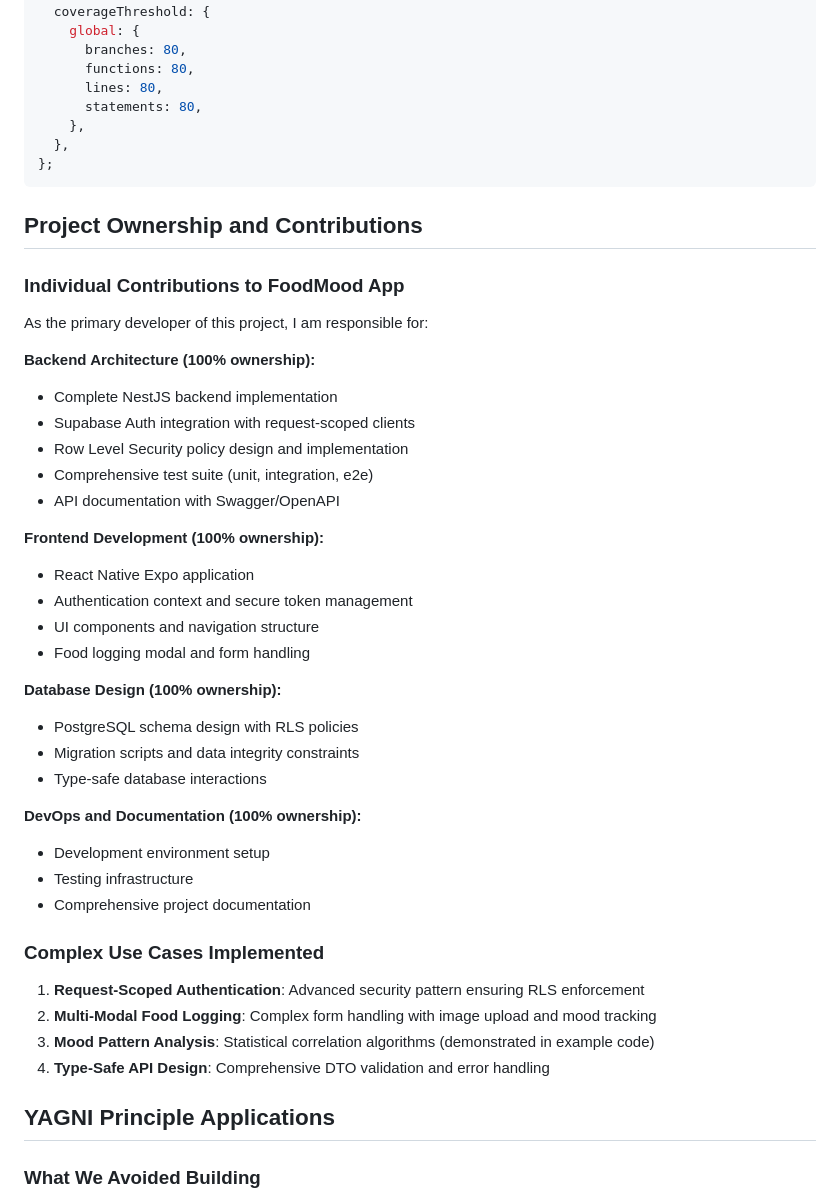
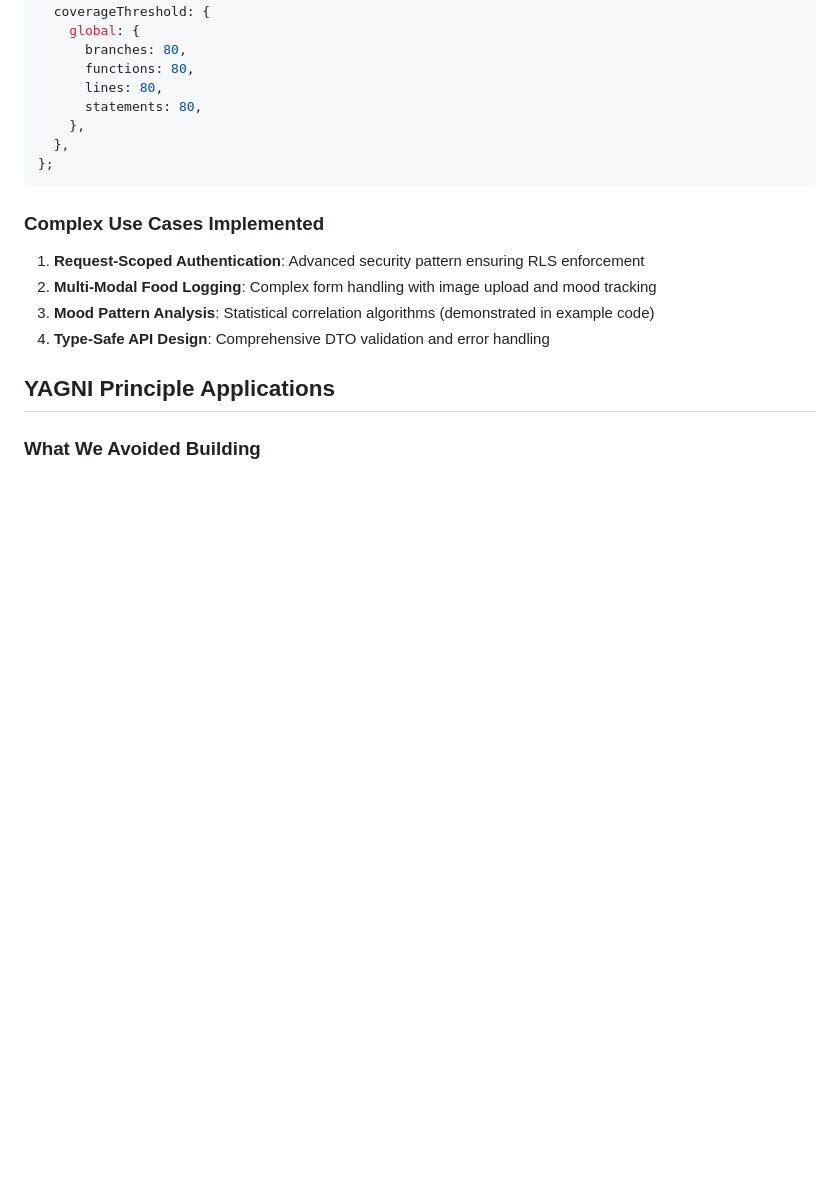
Before and after one commit to cagataycode/foodmoodapp, a Markdown page: REFACTORING_WORKFLOW.md, the part around the change. Drawn GitHub-style; blank space fills up the shorter version.

````diff
--- a/REFACTORING_WORKFLOW.md
+++ b/REFACTORING_WORKFLOW.md
@@ -700,39 +700,6 @@ module.exports = {
 };
 ```
 
-## Project Ownership and Contributions
-
-### Individual Contributions to FoodMood App
-
-As the primary developer of this project, I am responsible for:
-
-**Backend Architecture (100% ownership):**
-
-- Complete NestJS backend implementation
-- Supabase Auth integration with request-scoped clients
-- Row Level Security policy design and implementation
-- Comprehensive test suite (unit, integration, e2e)
-- API documentation with Swagger/OpenAPI
-
-**Frontend Development (100% ownership):**
-
-- React Native Expo application
-- Authentication context and secure token management
-- UI components and navigation structure
-- Food logging modal and form handling
-
-**Database Design (100% ownership):**
-
-- PostgreSQL schema design with RLS policies
-- Migration scripts and data integrity constraints
-- Type-safe database interactions
-
-**DevOps and Documentation (100% ownership):**
-
-- Development environment setup
-- Testing infrastructure
-- Comprehensive project documentation
-
 ### Complex Use Cases Implemented
 
 1. **Request-Scoped Authentication**: Advanced security pattern ensuring RLS enforcement
````
